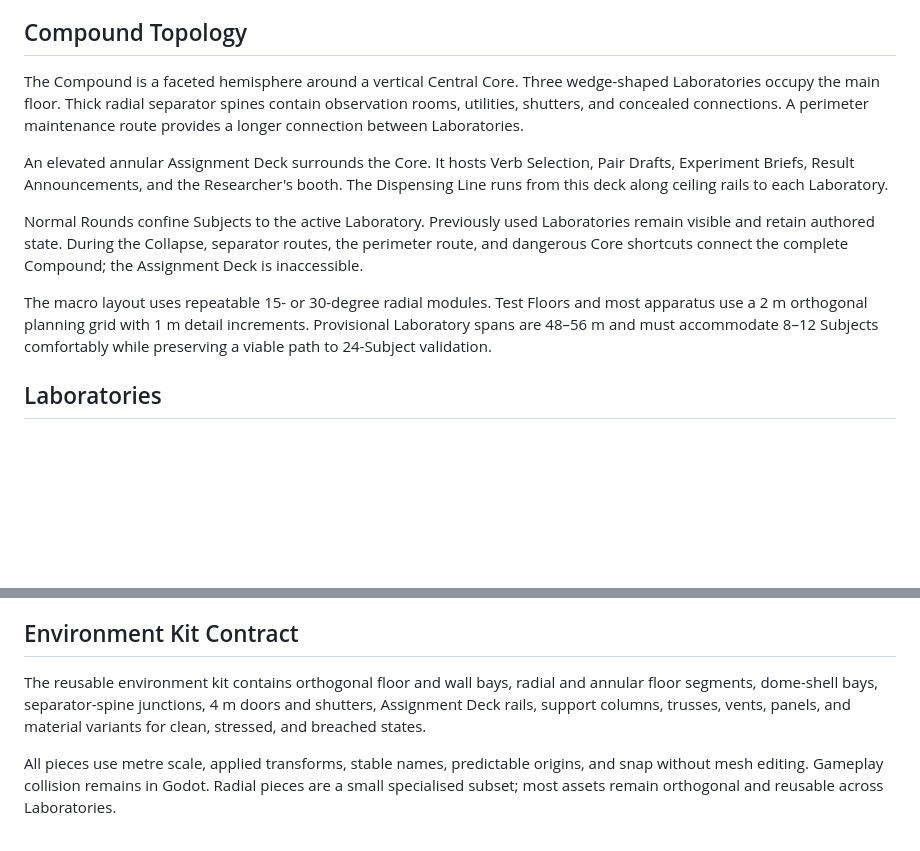
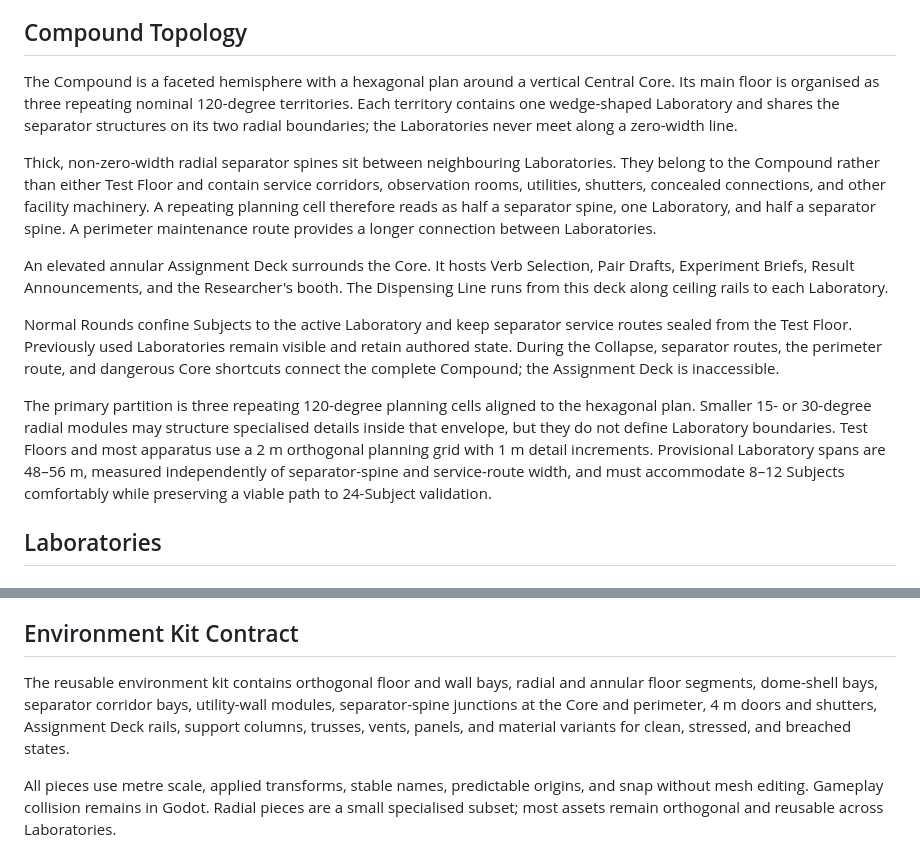
Before and after one commit to CrowBe/VerbEndings, a Markdown page: docs/WORLD_DESIGN.md, 2 parts joined by grey strips. Drawn GitHub-style; blank space fills up the shorter version.

Commit message:
docs: clarify Compound topology

```diff
--- a/docs/WORLD_DESIGN.md
+++ b/docs/WORLD_DESIGN.md
@@ -12,13 +12,15 @@ The Semantic Engine communicates through plans, panels, lights, printers, and ma
 
 ## Compound Topology
 
-The Compound is a faceted hemisphere around a vertical Central Core. Three wedge-shaped Laboratories occupy the main floor. Thick radial separator spines contain observation rooms, utilities, shutters, and concealed connections. A perimeter maintenance route provides a longer connection between Laboratories.
+The Compound is a faceted hemisphere with a hexagonal plan around a vertical Central Core. Its main floor is organised as three repeating nominal 120-degree territories. Each territory contains one wedge-shaped Laboratory and shares the separator structures on its two radial boundaries; the Laboratories never meet along a zero-width line.
+
+Thick, non-zero-width radial separator spines sit between neighbouring Laboratories. They belong to the Compound rather than either Test Floor and contain service corridors, observation rooms, utilities, shutters, concealed connections, and other facility machinery. A repeating planning cell therefore reads as half a separator spine, one Laboratory, and half a separator spine. A perimeter maintenance route provides a longer connection between Laboratories.
 
 An elevated annular Assignment Deck surrounds the Core. It hosts Verb Selection, Pair Drafts, Experiment Briefs, Result Announcements, and the Researcher's booth. The Dispensing Line runs from this deck along ceiling rails to each Laboratory.
 
-Normal Rounds confine Subjects to the active Laboratory. Previously used Laboratories remain visible and retain authored state. During the Collapse, separator routes, the perimeter route, and dangerous Core shortcuts connect the complete Compound; the Assignment Deck is inaccessible.
+Normal Rounds confine Subjects to the active Laboratory and keep separator service routes sealed from the Test Floor. Previously used Laboratories remain visible and retain authored state. During the Collapse, separator routes, the perimeter route, and dangerous Core shortcuts connect the complete Compound; the Assignment Deck is inaccessible.
 
-The macro layout uses repeatable 15- or 30-degree radial modules. Test Floors and most apparatus use a 2 m orthogonal planning grid with 1 m detail increments. Provisional Laboratory spans are 48–56 m and must accommodate 8–12 Subjects comfortably while preserving a viable path to 24-Subject validation.
+The primary partition is three repeating 120-degree planning cells aligned to the hexagonal plan. Smaller 15- or 30-degree radial modules may structure specialised details inside that envelope, but they do not define Laboratory boundaries. Test Floors and most apparatus use a 2 m orthogonal planning grid with 1 m detail increments. Provisional Laboratory spans are 48–56 m, measured independently of separator-spine and service-route width, and must accommodate 8–12 Subjects comfortably while preserving a viable path to 24-Subject validation.
 
 ## Laboratories
 
@@ -112,7 +114,7 @@ Player and Verb cues remain protected from aggressive grading. SDFGI, SSR, motio
 
 ## Environment Kit Contract
 
-The reusable environment kit contains orthogonal floor and wall bays, radial and annular floor segments, dome-shell bays, separator-spine junctions, 4 m doors and shutters, Assignment Deck rails, support columns, trusses, vents, panels, and material variants for clean, stressed, and breached states.
+The reusable environment kit contains orthogonal floor and wall bays, radial and annular floor segments, dome-shell bays, separator corridor bays, utility-wall modules, separator-spine junctions at the Core and perimeter, 4 m doors and shutters, Assignment Deck rails, support columns, trusses, vents, panels, and material variants for clean, stressed, and breached states.
 
 All pieces use metre scale, applied transforms, stable names, predictable origins, and snap without mesh editing. Gameplay collision remains in Godot. Radial pieces are a small specialised subset; most assets remain orthogonal and reusable across Laboratories.
 
```
Also changed, not shown: CONTEXT.md (+2 -0 lines).
